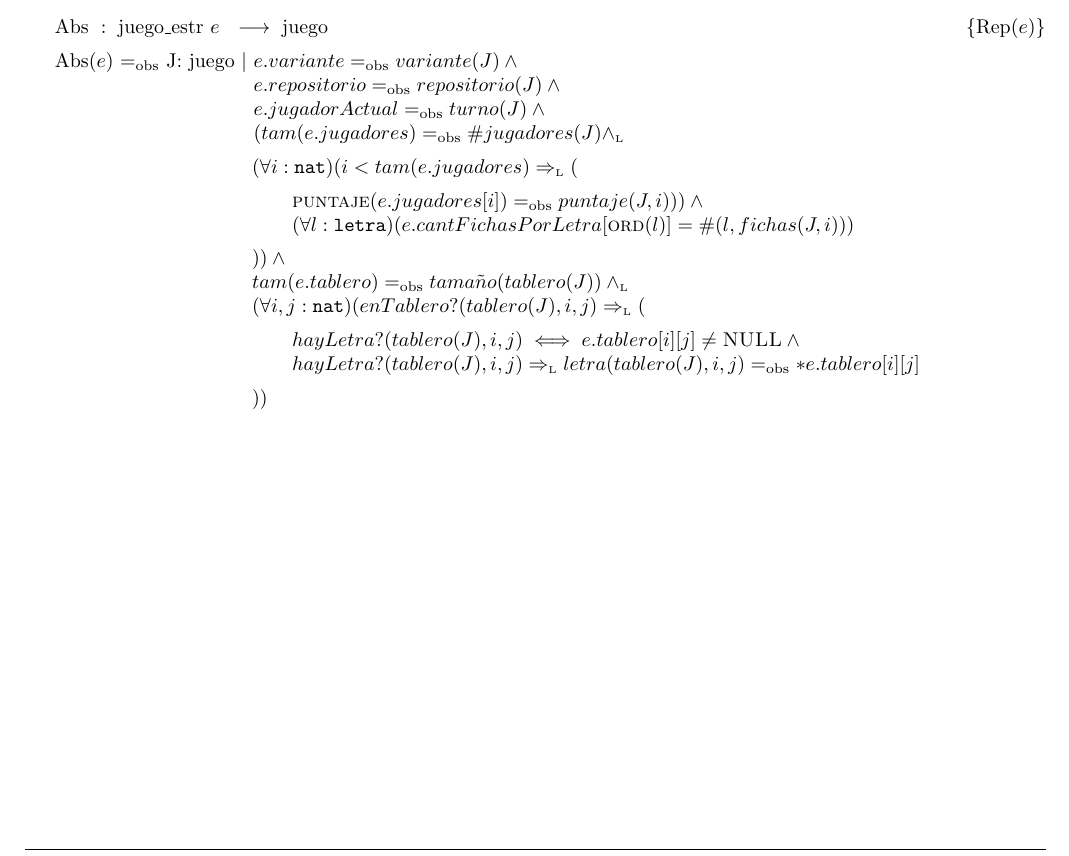
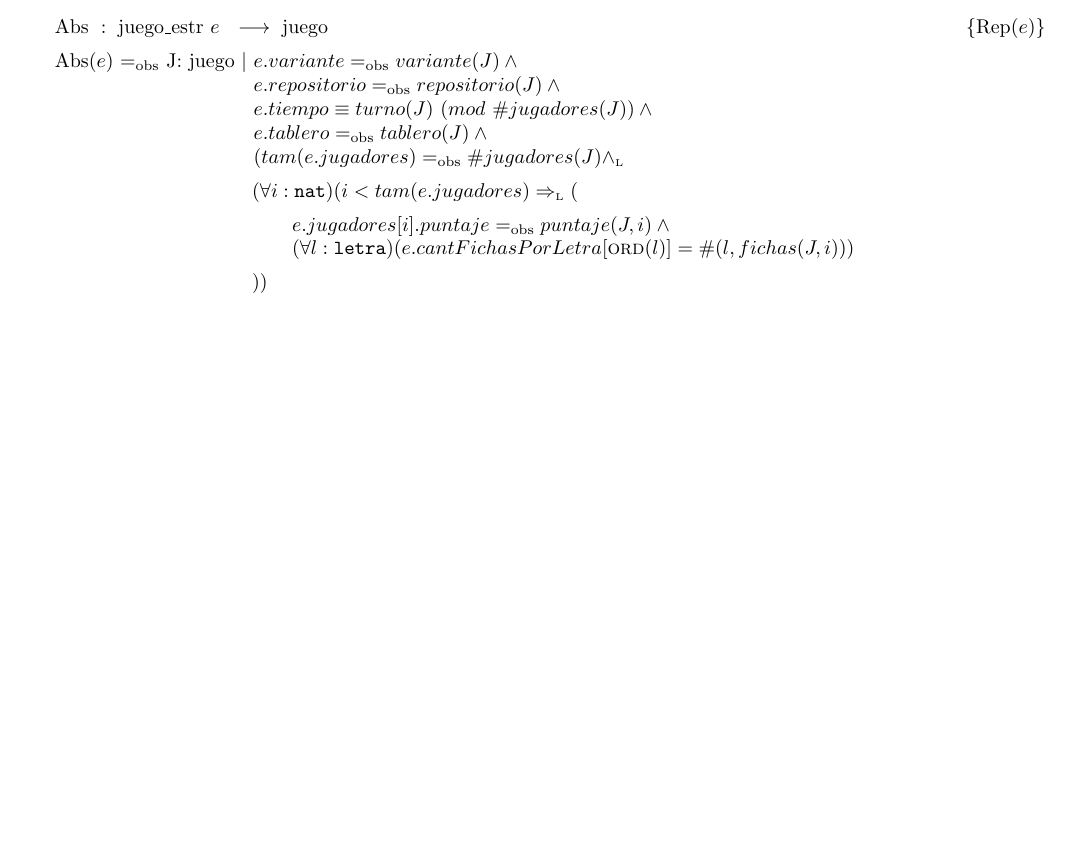
Before and after one commit to EzequielRamis/algo-2, a LaTeX document (T01/main.tex, which reads T01/juego.tex): part of page 7 of 13, cut so that both start at the same text, the shorter picture padded with empty space. Compiled offline with pdfLaTeX.

Commit message:
arreglo abs

```diff
--- a/T01/juego.tex
+++ b/T01/juego.tex
@@ -208,22 +208,15 @@ $puntajeDeOcurrenciaEnTiempo(e,i,k)$
 \Abs[juego\_estr]{juego}[e]{J}{$
   e.variante\igobs variante(J)\land\\
   e.repositorio\igobs repositorio(J)\land\\
-  e.jugadorActual\igobs turno(J)\land\\
+  e.tiempo\equiv turno(J)\ (mod\ \#jugadores(J))\land\\
+  e.tablero\igobs tablero(J)\land\\
   (tam(e.jugadores)\igobs \#jugadores(J)\yluego$
   \begin{adjustwidth}{11.4em}{0em}
   $(\forall i:\texttt{nat})(i<tam(e.jugadores)\impluego($
   \begin{adjustwidth}{2em}{0em}
     $
-    \textsc{puntaje}(e.jugadores[i])\igobs puntaje(J,i)))\land\\
+    e.jugadores[i].puntaje\igobs puntaje(J,i)\land\\
     (\forall l:\texttt{letra})(e.cantFichasPorLetra[\textsc{ord}(l)]=\#(l,fichas(J,i)))
-    $
-  \end{adjustwidth}$))\land\\
-  tam(e.tablero)\igobs tama\tilde{n}o(tablero(J))\yluego\\
-  (\forall i,j:\texttt{nat})(enTablero?(tablero(J),i,j)\impluego($
-  \begin{adjustwidth}{2em}{0em}
-    $
-      hayLetra?(tablero(J),i,j)\iff e.tablero[i][j]\neq\textsc{NULL}\land\\
-      hayLetra?(tablero(J),i,j)\impluego letra(tablero(J),i,j)\igobs *e.tablero[i][j]
     $
   \end{adjustwidth}$))$
   \end{adjustwidth}
```
Also changed, not shown: T01/main.pdf, T01/juego.tex (2 more changed lines).
